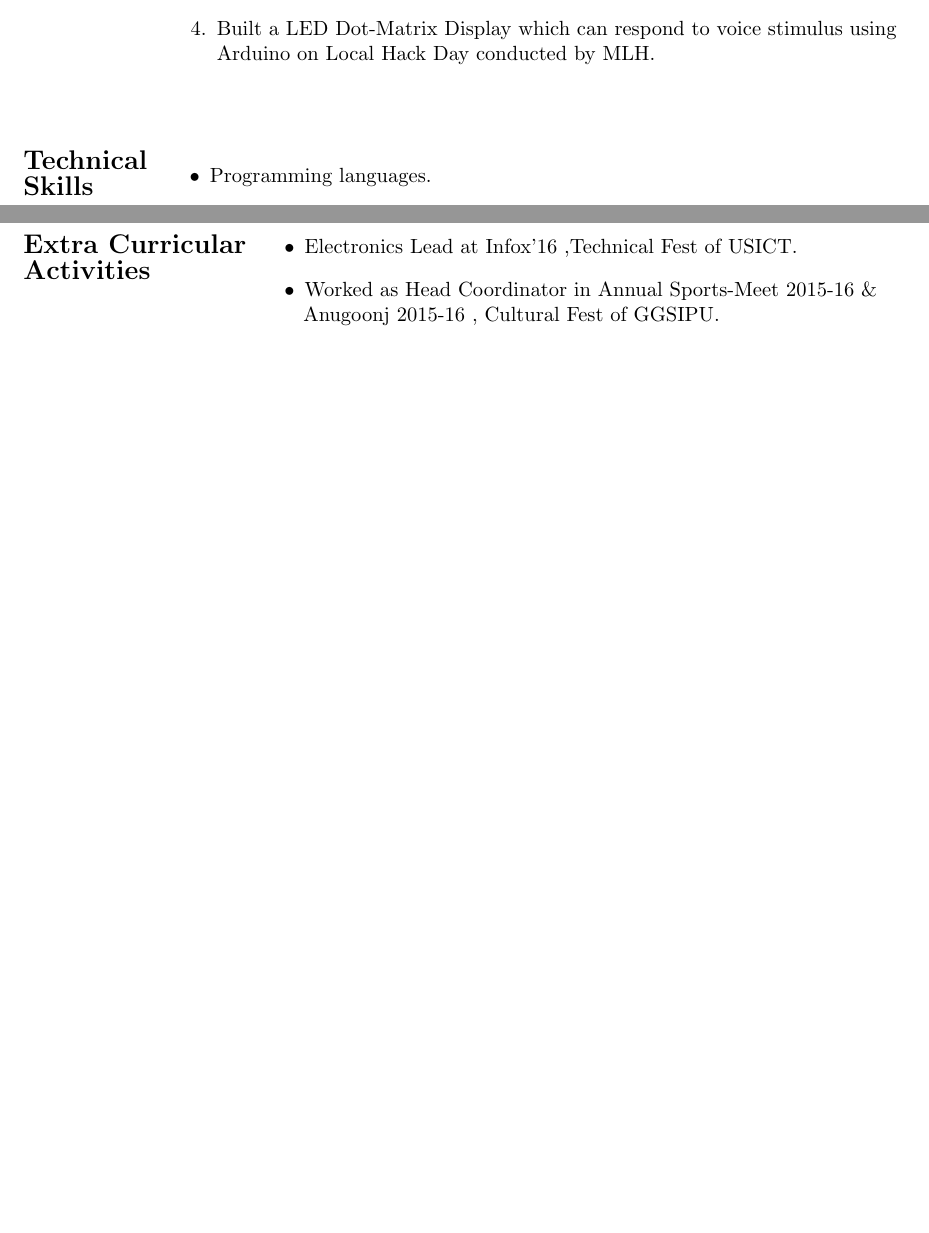
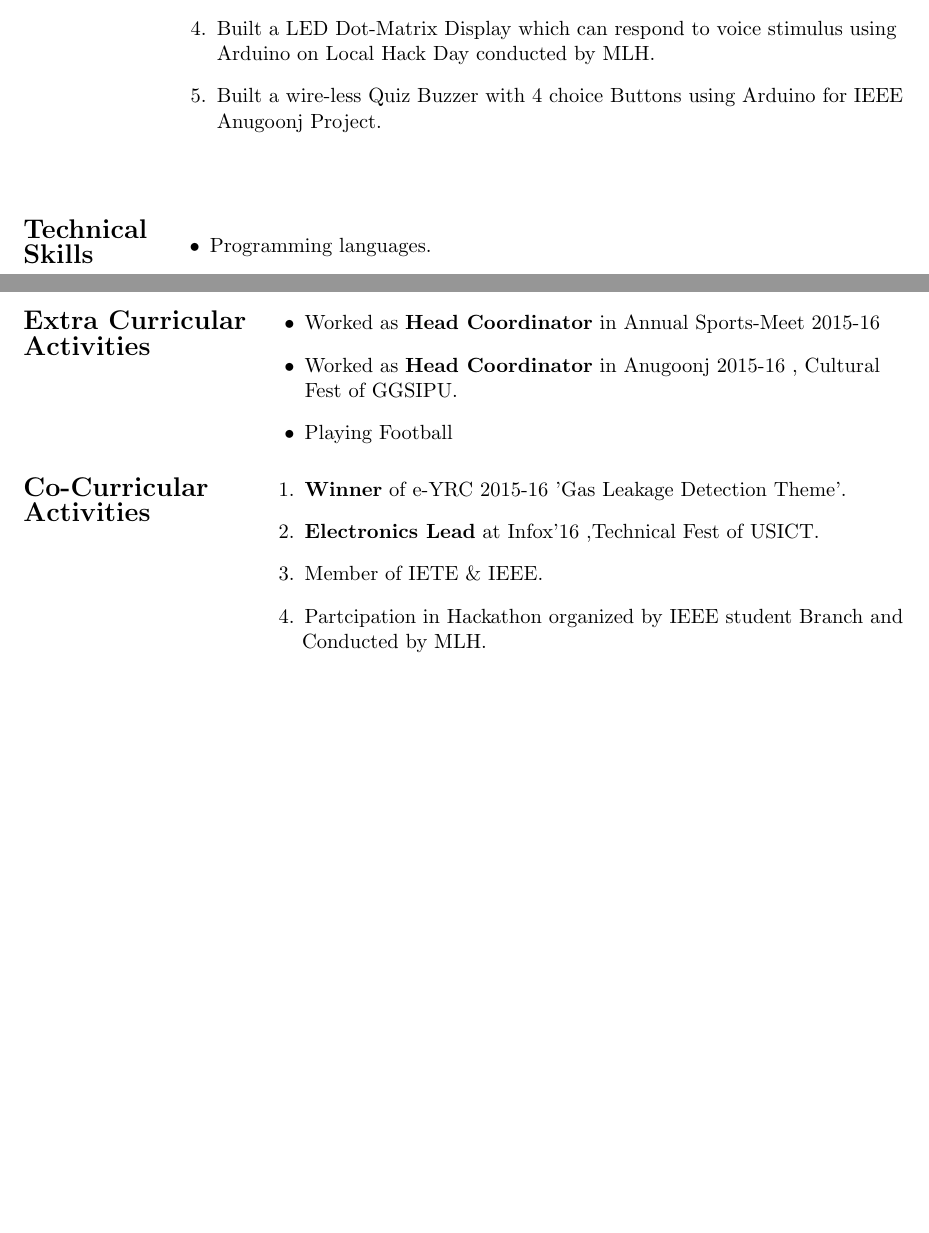
Before and after one commit to Avilashm/Avilash-Resume, a LaTeX CV (res.tex): two parts of pages 1 and 2 of 2, joined at a grey line, cut so that both start at the same text, the shorter picture padded with empty space. Compiled offline with pdfLaTeX.

Commit message:
Co-Curricular Complete

```diff
--- a/res.tex
+++ b/res.tex
@@ -60,6 +60,7 @@ Degree/Class & School/College & University/Board & Year &  $\%$age/CGPA\\
 \item Working on a QuadCopter project for Infox '16.  \\
 \item Working on Back-end at infoxpression.in .
 \item Built a LED Dot-Matrix Display which can respond to voice stimulus using\\ \hspace{1in} Arduino on Local Hack Day conducted by MLH.
+\item Built a wire-less Quiz Buzzer with 4 choice Buttons using Arduino for IEEE\\ \hspace{1.0in} Anugoonj Project.
 \end{enumerate}
 \end{flushleft}
 
@@ -107,9 +108,23 @@ Degree/Class & School/College & University/Board & Year &  $\%$age/CGPA\\
 \begin{itemize}
 \addtolength{\itemindent}{1.7in}
 \vspace{-0.50in}
-\item Electronics Lead at Infox'16 ,Technical Fest of USICT.
-\item Worked as Head Coordinator in Annual Sports-Meet 2015-16 \&\\ \hspace{1.69in}Anugoonj 2015-16 , Cultural Fest of GGSIPU.
+%\item Electronics Lead at Infox'16 ,Technical Fest of USICT.
+\item Worked as {\bf Head Coordinator} in Annual Sports-Meet 2015-16
+\item Worked as {\bf Head Coordinator} in Anugoonj 2015-16 , Cultural\\ \hspace{1.65in} Fest of GGSIPU.
+\item Playing Football
 \end{itemize}
 \end{flushleft}
 
+\begin{flushleft}
+{\Large \bf{Co-Curricular\\ Activities}}
+\begin{enumerate}
+\addtolength{\itemindent}{1.7in}
+\vspace{-0.50in}
+\item {\bf Winner} of e-YRC 2015-16 'Gas Leakage Detection Theme'.
+\item {\bf Electronics Lead} at Infox'16 ,Technical Fest of USICT.
+\item Member of IETE \& IEEE.
+\item Partcipation in Hackathon organized by IEEE student Branch and \\ \hspace{1.68in}Conducted by MLH.
+\end{enumerate}
+\end{flushleft}
+
 \end{document}
```
Also changed, not shown: res.pdf, 2 other files.
